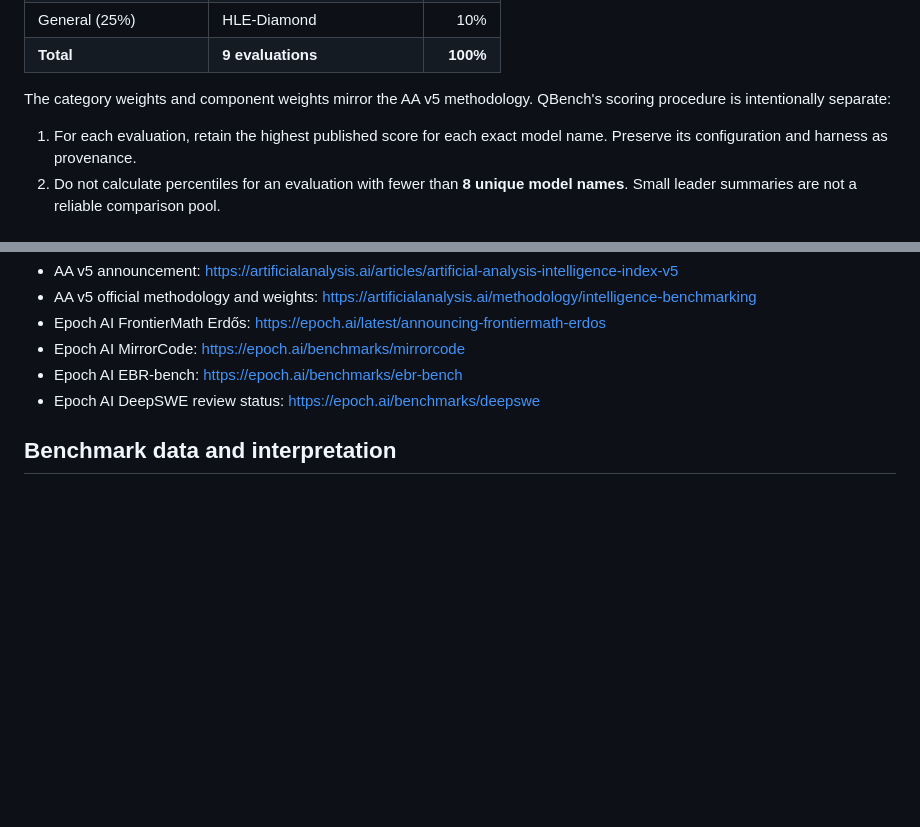
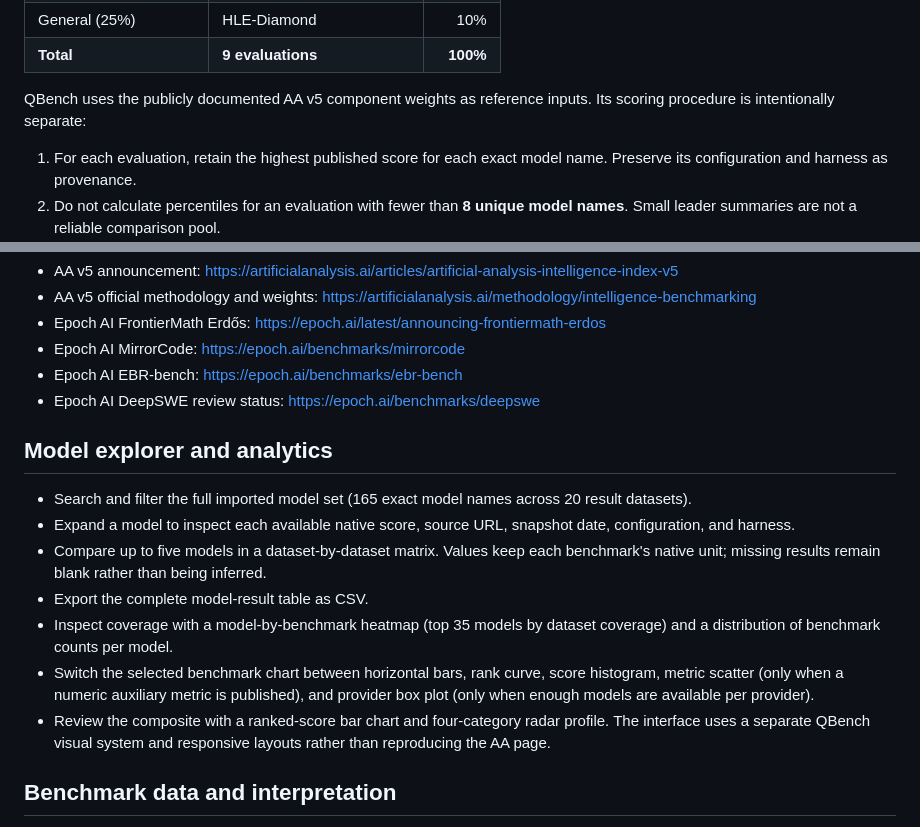
Before and after one commit to nden14800/qbench, a Markdown page: README.md, 2 parts joined by grey strips. Rendered like a GitHub page; blank space fills up the shorter version.

Commit message:
Document model explorer and chart capabilities

```diff
--- a/README.md
+++ b/README.md
@@ -38,7 +38,7 @@ QBench Index 3.0 is aligned to the **nine evaluations, four categories, and offi
 | General (25%) | HLE-Diamond | 10% |
 | **Total** | **9 evaluations** | **100%** |
 
-The category weights and component weights mirror the AA v5 methodology. QBench's scoring procedure is intentionally separate:
+QBench uses the publicly documented AA v5 component weights as reference inputs. Its scoring procedure is intentionally separate:
 
 1. For each evaluation, retain the highest published score for each exact model name. Preserve its configuration and harness as provenance.
 2. Do not calculate percentiles for an evaluation with fewer than **8 unique model names**. Small leader summaries are not a reliable comparison pool.
@@ -74,6 +74,16 @@ ARC-AGI-3 public competition standings are team/system submissions, not a compar
 - Epoch AI EBR-bench: https://epoch.ai/benchmarks/ebr-bench
 - Epoch AI DeepSWE review status: https://epoch.ai/benchmarks/deepswe
 
+## Model explorer and analytics
+
+- Search and filter the full imported model set (165 exact model names across 20 result datasets).
+- Expand a model to inspect each available native score, source URL, snapshot date, configuration, and harness.
+- Compare up to five models in a dataset-by-dataset matrix. Values keep each benchmark's native unit; missing results remain blank rather than being inferred.
+- Export the complete model-result table as CSV.
+- Inspect coverage with a model-by-benchmark heatmap (top 35 models by dataset coverage) and a distribution of benchmark counts per model.
+- Switch the selected benchmark chart between horizontal bars, rank curve, score histogram, metric scatter (only when a numeric auxiliary metric is published), and provider box plot (only when enough models are available per provider).
+- Review the composite with a ranked-score bar chart and four-category radar profile. The interface uses a separate QBench visual system and responsive layouts rather than reproducing the AA page.
+
 ## Benchmark data and interpretation
 
 Every source table retains its native score, unit, snapshot date, and available configuration/harness metadata. Several public imports are partial: for example, the current QBench snapshots contain 42 GPQA rows versus 324 models on Epoch AI's hub, 58 FrontierMath Tiers 1–3 rows versus 120, and 26 Tier 4 rows versus 76. The benchmark directory identifies these coverage limits rather than presenting the imported subsets as complete. Percentiles are used only for QBench Index 3.0. They are relative to the models included in each eligible imported dataset and can change when source coverage changes. They are not source-native benchmark scores.
```
